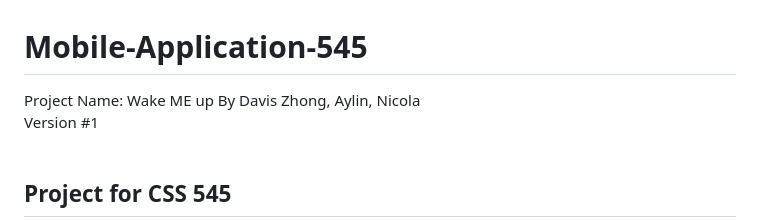
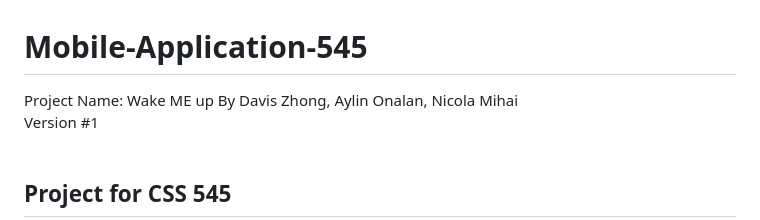
Before and after one commit to DavisZee/AlarmApp, a Markdown page: README.md, the part around the change printed below. Rendered like a GitHub page.

Commit message:
Added name to readme, made formatting edits

```diff
--- a/README.md
+++ b/README.md
@@ -1,6 +1,6 @@
 # Mobile-Application-545
 Project Name: Wake ME up
-By Davis Zhong, Aylin, Nicola <br>
+By Davis Zhong, Aylin Onalan, Nicola Mihai <br>
 Version #1 <br>
 <br>
 
```
Also changed, not shown: other parts of README.md (+24 -26 lines).
